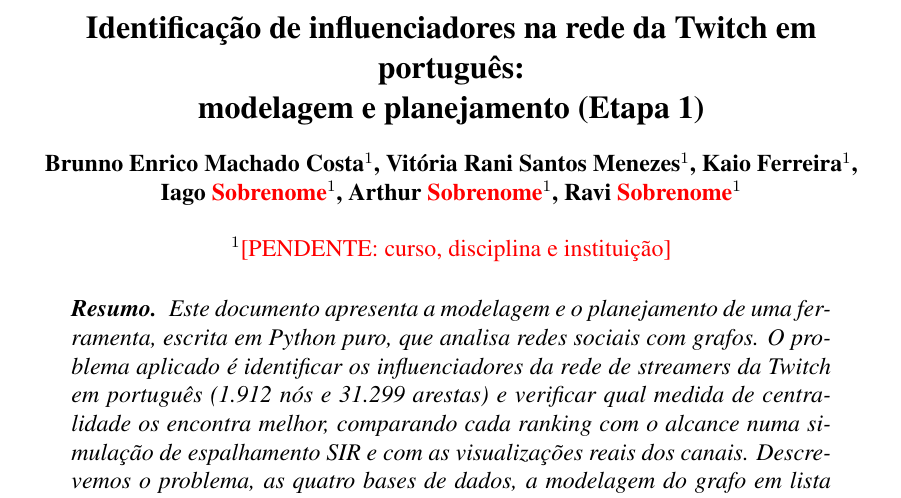
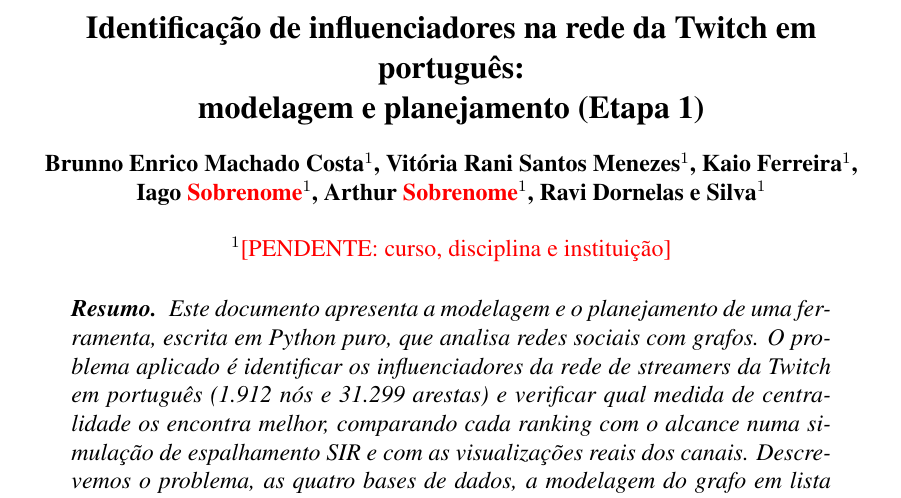
Before and after one commit to ofazax/tp-grafos-redes-sociais, a LaTeX document (relatorio/etapa1/etapa1.tex): part of page 1 of 10, cut so that both start at the same text. Compiled offline with pdfLaTeX.

Commit message:
docs: adiciona nome e pacote simbolos matematicos

```diff
--- a/relatorio/etapa1/etapa1.tex
+++ b/relatorio/etapa1/etapa1.tex
@@ -12,7 +12,7 @@
 \usepackage[utf8]{inputenc}
 \usepackage[T1]{fontenc}
 \usepackage[brazil]{babel}
-\usepackage{amsmath}
+\usepackage{amsmath,amssymb}
 \usepackage{booktabs,tabularx,array}
 \usepackage{xcolor}
 
@@ -31,7 +31,7 @@
 
 % Completar os nomes completos de todos (como no Canvas) e trocar os Sobrenome em vermelho.
 \author{Brunno Enrico Machado Costa\inst{1}, Vitória Rani Santos Menezes\inst{1}, Kaio Ferreira\inst{1},\\
-  Iago \textcolor{red}{Sobrenome}\inst{1}, Arthur \textcolor{red}{Sobrenome}\inst{1}, Ravi \textcolor{red}{Sobrenome}\inst{1}}
+  Iago \textcolor{red}{Sobrenome}\inst{1}, Arthur \textcolor{red}{Sobrenome}\inst{1}, Ravi Dornelas e Silva\inst{1}}
 
 \address{\pendente{curso, disciplina e instituição}}
 
```
